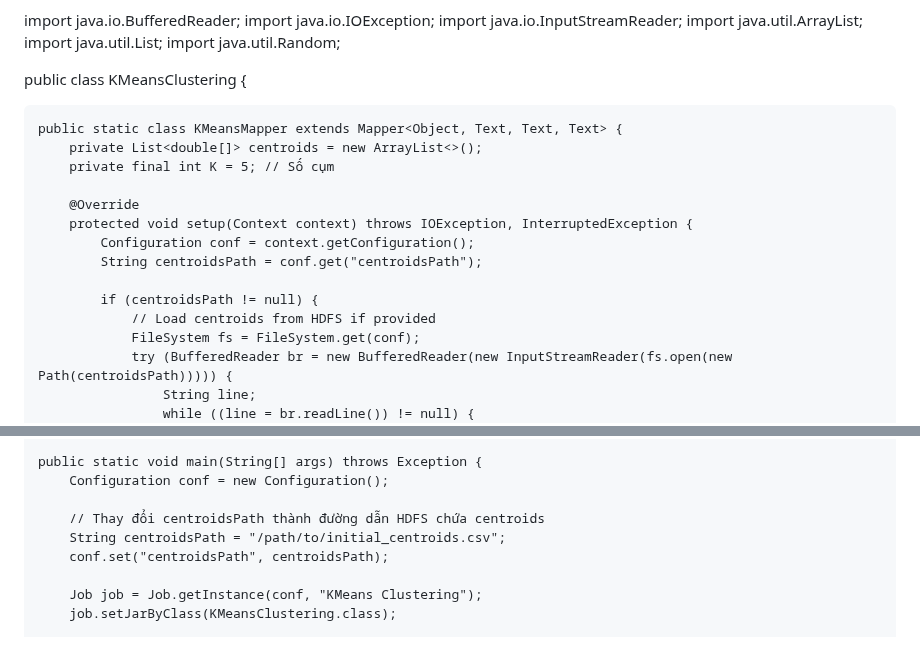
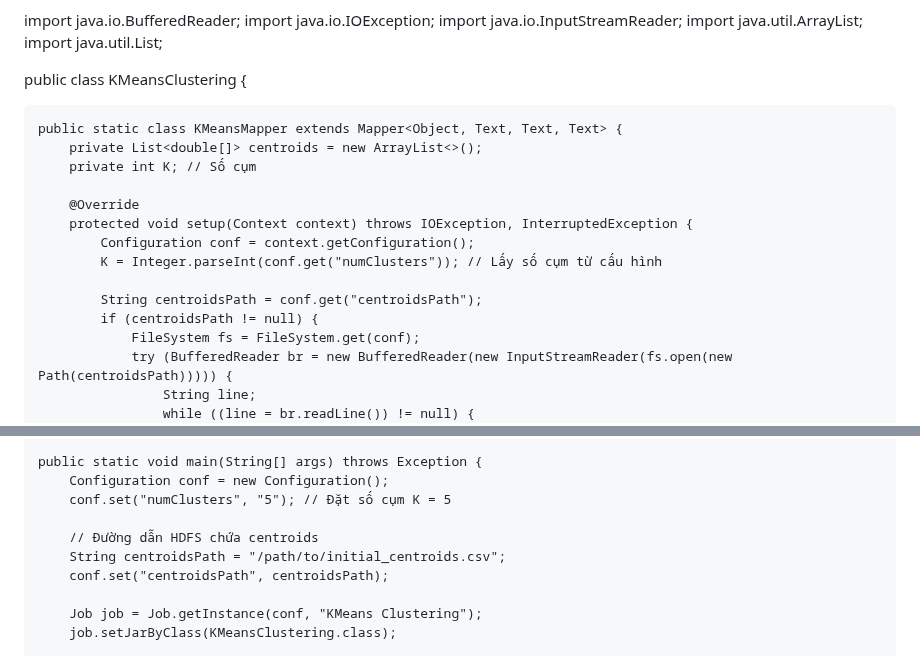
Before and after one commit to tungharu03/Dev, a Markdown page: README.md, 2 parts joined by grey strips. GitHub-like rendering.

```diff
--- a/README.md
+++ b/README.md
@@ -13,21 +13,20 @@ import java.io.IOException;
 import java.io.InputStreamReader;
 import java.util.ArrayList;
 import java.util.List;
-import java.util.Random;
 
 public class KMeansClustering {
 
     public static class KMeansMapper extends Mapper<Object, Text, Text, Text> {
         private List<double[]> centroids = new ArrayList<>();
-        private final int K = 5; // Số cụm
+        private int K; // Số cụm
 
         @Override
         protected void setup(Context context) throws IOException, InterruptedException {
             Configuration conf = context.getConfiguration();
+            K = Integer.parseInt(conf.get("numClusters")); // Lấy số cụm từ cấu hình
+
             String centroidsPath = conf.get("centroidsPath");
-
             if (centroidsPath != null) {
-                // Load centroids from HDFS if provided
                 FileSystem fs = FileSystem.get(conf);
                 try (BufferedReader br = new BufferedReader(new InputStreamReader(fs.open(new Path(centroidsPath))))) {
                     String line;
@@ -94,8 +93,9 @@ public class KMeansClustering {
 
     public static void main(String[] args) throws Exception {
         Configuration conf = new Configuration();
+        conf.set("numClusters", "5"); // Đặt số cụm K = 5
 
-        // Thay đổi centroidsPath thành đường dẫn HDFS chứa centroids
+        // Đường dẫn HDFS chứa centroids
         String centroidsPath = "/path/to/initial_centroids.csv";
         conf.set("centroidsPath", centroidsPath);
 
```
